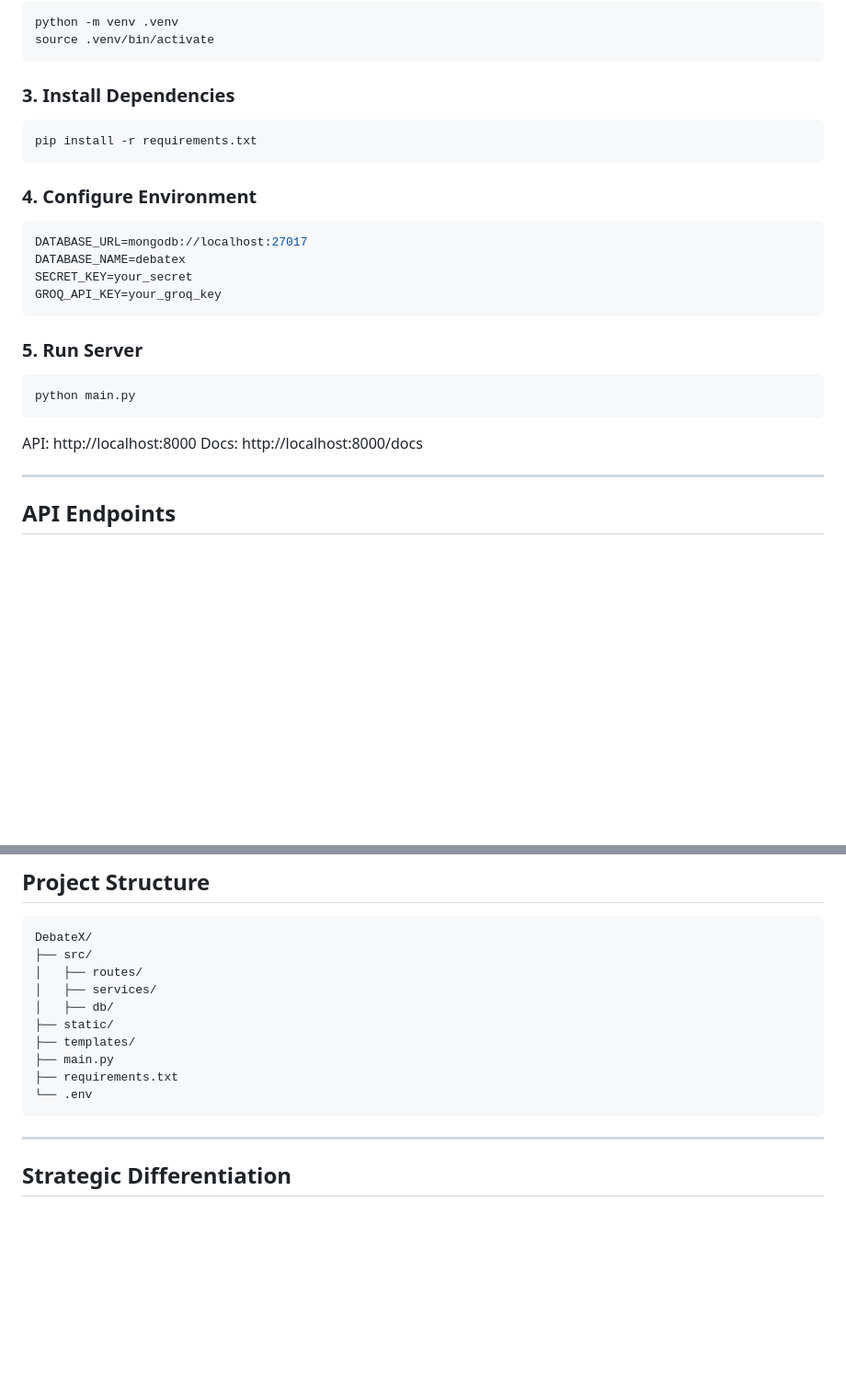
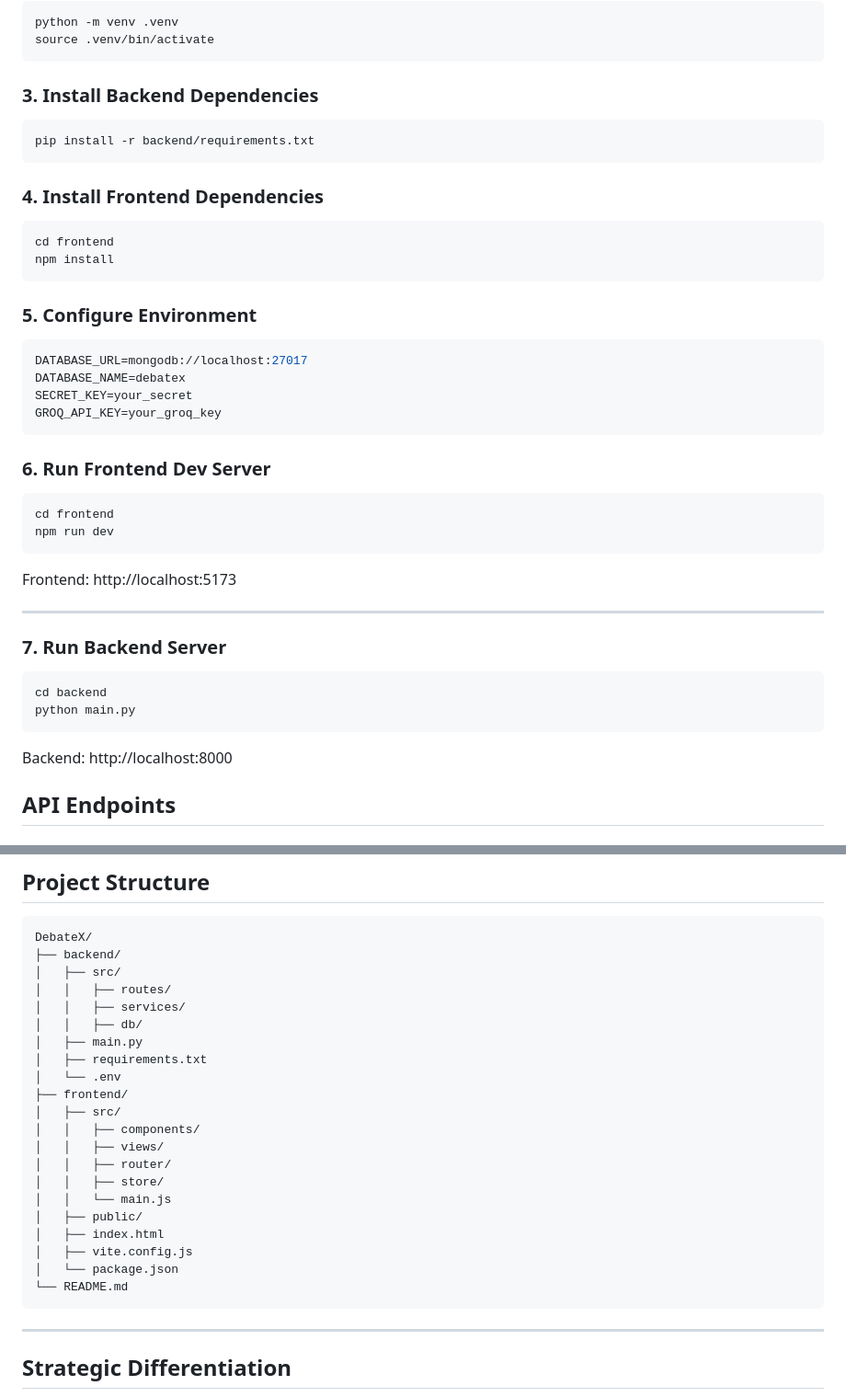
Before and after one commit to aakashdandekar/Debate-LLM, a Markdown page: README.md, 2 parts joined by grey strips. Shown at 92% size. GitHub-like rendering; blank space fills up the shorter version.

````diff
--- a/README.md
+++ b/README.md
@@ -147,13 +132,20 @@ python -m venv .venv
 source .venv/bin/activate
 ```
 
-### 3. Install Dependencies
+### 3. Install Backend Dependencies
 
 ```bash
-pip install -r requirements.txt
+pip install -r backend/requirements.txt
 ```
 
-### 4. Configure Environment
+### 4. Install Frontend Dependencies
+
+```bash
+cd frontend
+npm install
+```
+
+### 5. Configure Environment
 
 ```env
 DATABASE_URL=mongodb://localhost:27017
@@ -162,16 +154,25 @@ SECRET_KEY=your_secret
 GROQ_API_KEY=your_groq_key
 ```
 
-### 5. Run Server
+### 6. Run Frontend Dev Server
 
 ```bash
+cd frontend
+npm run dev
+```
+
+Frontend: http://localhost:5173
+
+---
+
+### 7. Run Backend Server
+
+```bash
+cd backend
 python main.py
 ```
 
-API: http://localhost:8000
-Docs: http://localhost:8000/docs
-
----
+Backend: http://localhost:8000
 
 ## API Endpoints
 
@@ -193,15 +194,26 @@ Docs: http://localhost:8000/docs
 
 ```
 DebateX/
-├── src/
-│   ├── routes/
-│   ├── services/
-│   ├── db/
-├── static/
-├── templates/
-├── main.py
-├── requirements.txt
-└── .env
+├── backend/
+│   ├── src/
+│   │   ├── routes/
+│   │   ├── services/
+│   │   ├── db/
+│   ├── main.py
+│   ├── requirements.txt
+│   └── .env
+├── frontend/
+│   ├── src/
+│   │   ├── components/
+│   │   ├── views/
+│   │   ├── router/
+│   │   ├── store/
+│   │   └── main.js
+│   ├── public/
+│   ├── index.html
+│   ├── vite.config.js
+│   └── package.json
+└── README.md
 ```
 
 ---
````
Also changed, not shown: other parts of README.md (+1 -16 lines).
